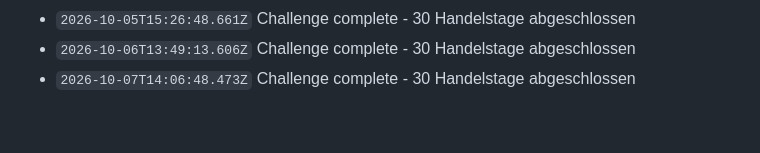
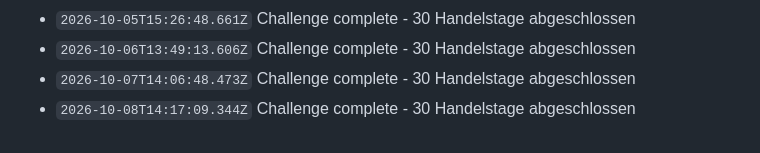
Before and after one commit to N7Nilus/Tron-trading-bot, a Markdown page: data/log.md, the part around the change. Drawn GitHub-style.

Commit message:
TRON daily update

```diff
--- a/data/log.md
+++ b/data/log.md
@@ -2008,3 +2008,4 @@
 - `2026-10-05T15:26:48.661Z` Challenge complete - 30 Handelstage abgeschlossen
 - `2026-10-06T13:49:13.606Z` Challenge complete - 30 Handelstage abgeschlossen
 - `2026-10-07T14:06:48.473Z` Challenge complete - 30 Handelstage abgeschlossen
+- `2026-10-08T14:17:09.344Z` Challenge complete - 30 Handelstage abgeschlossen
```
